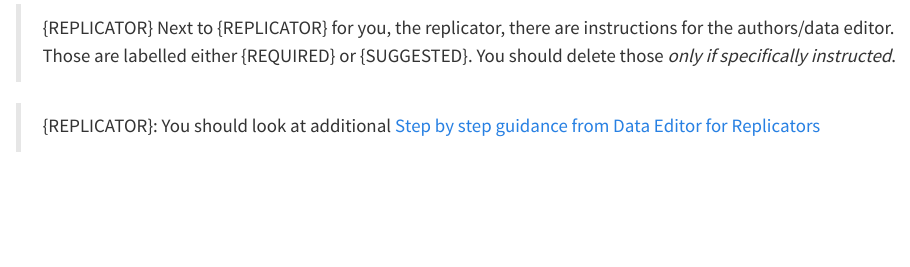
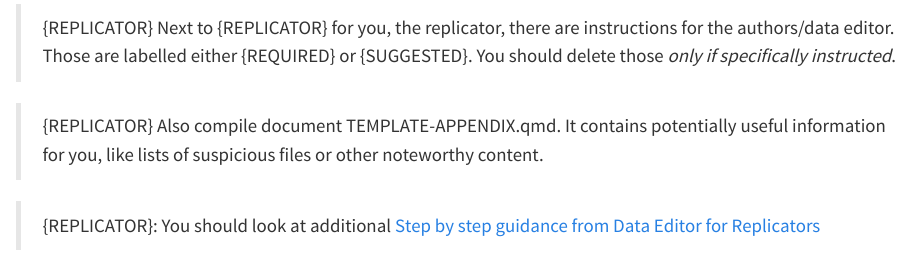
Before and after one commit to JPE-Reproducibility/JPEtemplate, a Quarto document (TEMPLATE.qmd): the page in a window 1100 px wide, from 450 px down. Rendered offline with R 4.5, knitr and Pandoc in place of Quarto, with nearby package versions; long lines of code are wrapped.

Commit message:
few edits

```diff
--- a/TEMPLATE.qmd
+++ b/TEMPLATE.qmd
@@ -20,6 +20,8 @@ format:
 > {REPLICATOR} Every line which looks like this one, that is, it starts with {REPLICATOR} and has this formatting (there is a grey bar on the left 👀), is an **instruction for the replicator**. When you are done with editing this file, _there should be no such line left_ - you should delete all of them.
 
 > {REPLICATOR} Next to {REPLICATOR} for you, the replicator, there are instructions for the authors/data editor. Those are labelled either {REQUIRED} or {SUGGESTED}. You should delete those *only if specifically instructed*.
+
+> {REPLICATOR} Also compile document TEMPLATE-APPENDIX.qmd. It contains potentially useful information for you, like lists of suspicious files or other noteworthy content.
 
 > {REPLICATOR}: You should look at additional [Step by step guidance from Data Editor for Replicators](https://jpe-reproducibility.github.io/jpereplicators)
 
```
